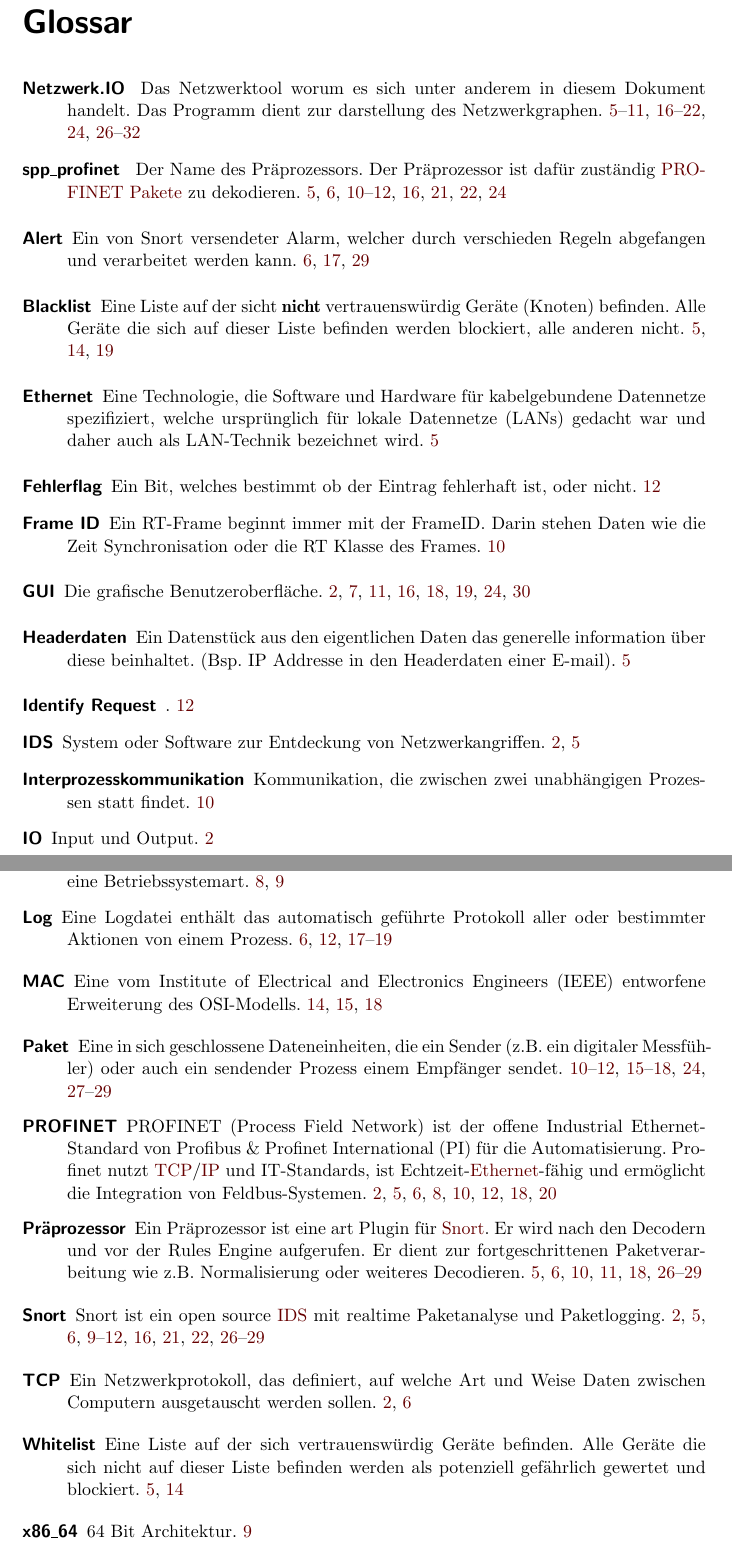
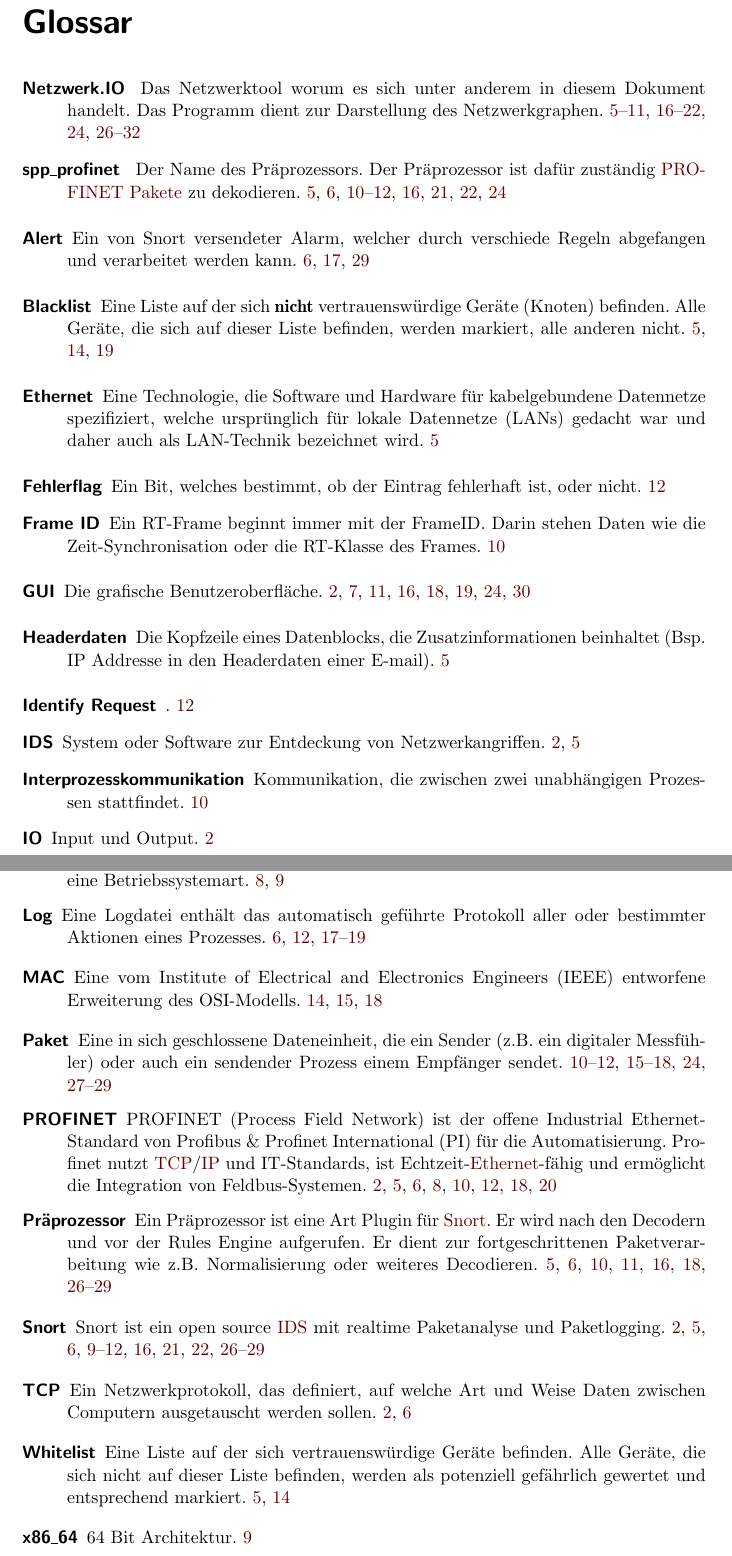
Before and after one commit to truffle-hog/documentation, a LaTeX thesis (requirements/functionalSpecification/functionalSpecificationPS.tex, which reads requirements/functionalSpecification/glossary.tex): two parts of pages 34 and 35 of 35, joined at a grey line, cut so that both start at the same text. Compiled offline with pdfLaTeX.

Commit message:
Minor Rechtschreib fixes.

```diff
--- a/requirements/functionalSpecification/glossary.tex
+++ b/requirements/functionalSpecification/glossary.tex
@@ -25,17 +25,17 @@
 \newglossaryentry{alert} {
   name=Alert,
   plural=Alerts,
-  description={Ein von Snort versendeter Alarm, welcher durch verschieden Regeln abgefangen und verarbeitet werden kann}
+  description={Ein von Snort versendeter Alarm, welcher durch verschiede Regeln abgefangen und verarbeitet werden kann}
 }
 
 \newglossaryentry{whitelist} {
   name=Whitelist,
-  description={Eine Liste auf der sich vertrauenswürdig Geräte befinden. Alle Geräte die sich nicht auf dieser Liste befinden werden als potenziell gefährlich gewertet und blockiert}
+  description={Eine Liste auf der sich vertrauenswürdige Geräte befinden. Alle Geräte, die sich nicht auf dieser Liste befinden, werden als potenziell gefährlich gewertet und entsprechend markiert}
 }
 
 \newglossaryentry{blacklist}{
   name=Blacklist,
-  description={Eine Liste auf der sicht \textbf{nicht} vertrauenswürdig Geräte (Knoten) befinden. Alle Geräte die sich auf dieser Liste befinden werden blockiert, alle anderen nicht}
+  description={Eine Liste auf der sich \textbf{nicht} vertrauenswürdige Geräte (Knoten) befinden. Alle Geräte, die sich auf dieser Liste befinden, werden markiert, alle anderen nicht}
 }
 
 \newglossaryentry{ethernet}{
@@ -45,7 +45,7 @@
 
 \newglossaryentry{headerdaten}{
   name=Headerdaten,
-  description={Ein Datenstück aus den eigentlichen Daten das generelle information über diese beinhaltet. (Bsp. IP Addresse in den Headerdaten einer E-mail)}
+  description={Die Kopfzeile eines Datenblocks, die Zusatzinformationen beinhaltet (Bsp. IP Addresse in den Headerdaten einer E-mail)}
 }
 
 \newglossaryentry{io-supervisor}{
@@ -60,7 +60,7 @@
 
 \newglossaryentry{programname}{
   name=\programname,
-  description={Das Netzwerktool worum es sich unter anderem in diesem Dokument handelt. Das Programm dient zur darstellung des Netzwerkgraphen}
+  description={Das Netzwerktool worum es sich unter anderem in diesem Dokument handelt. Das Programm dient zur Darstellung des Netzwerkgraphen}
 }
 
 \newglossaryentry{profinet}{
@@ -82,7 +82,7 @@
 \newglossaryentry{praeprozessor}{
   name=Präprozessor,
   plural=Präprozessoren,
-  description={Ein Präprozessor ist eine art Plugin für \gls{snort}. Er wird nach den Decodern und vor der Rules Engine aufgerufen. Er dient zur fortgeschrittenen Paketverarbeitung wie z.B. Normalisierung oder weiteres Decodieren}
+  description={Ein Präprozessor ist eine Art Plugin für \gls{snort}. Er wird nach den Decodern und vor der Rules Engine aufgerufen. Er dient zur fortgeschrittenen Paketverarbeitung wie z.B. Normalisierung oder weiteres Decodieren}
 }
 
 \newglossaryentry{sppname}{
@@ -92,29 +92,29 @@
 
 \newglossaryentry{frameid}{
   name=Frame ID,
-  description={Ein RT-Frame beginnt immer mit der FrameID. Darin stehen Daten wie die Zeit Synchronisation oder die RT Klasse des Frames}
+  description={Ein RT-Frame beginnt immer mit der FrameID. Darin stehen Daten wie die Zeit-Synchronisation oder die RT-Klasse des Frames}
 }
 
 \newglossaryentry{interprocess}{
     name=Interprozesskommunikation,
-    description={Kommunikation, die zwischen zwei unabhängigen Prozessen statt findet}
+    description={Kommunikation, die zwischen zwei unabhängigen Prozessen stattfindet}
 }
 
 \newglossaryentry{paket}{
     name=Paket,
     plural=Pakete,
-    description={Eine in sich geschlossene Dateneinheiten, die ein Sender (z.B. ein digitaler Messfühler) oder auch ein sendender Prozess einem Empfänger sendet}
+    description={Eine in sich geschlossene Dateneinheit, die ein Sender (z.B. ein digitaler Messfühler) oder auch ein sendender Prozess einem Empfänger sendet}
 }
 
 \newglossaryentry{log}{
     name=Log,
     plural=Logs,
-    description={Eine Logdatei enthält das automatisch geführte Protokoll aller oder bestimmter Aktionen von einem Prozess}
+    description={Eine Logdatei enthält das automatisch geführte Protokoll aller oder bestimmter Aktionen eines Prozesses}
 }
 
 \newglossaryentry{fehlerflag}{
     name=Fehlerflag,
-    description={Ein Bit, welches bestimmt ob der Eintrag fehlerhaft ist, oder nicht}
+    description={Ein Bit, welches bestimmt, ob der Eintrag fehlerhaft ist, oder nicht}
 }
 
 \newglossaryentry{iocontroller}{
```
Also changed, not shown: requirements/functionalSpecification/funktionale.tex (+3 -3 lines), requirements/functionalSpecification/gui.tex (+1 -1 lines), requirements/functionalSpecification/nichtfunktionale.tex (+1 -1 lines), requirements/functionalSpecification/systemmodels.tex (+4 -4 lines).
